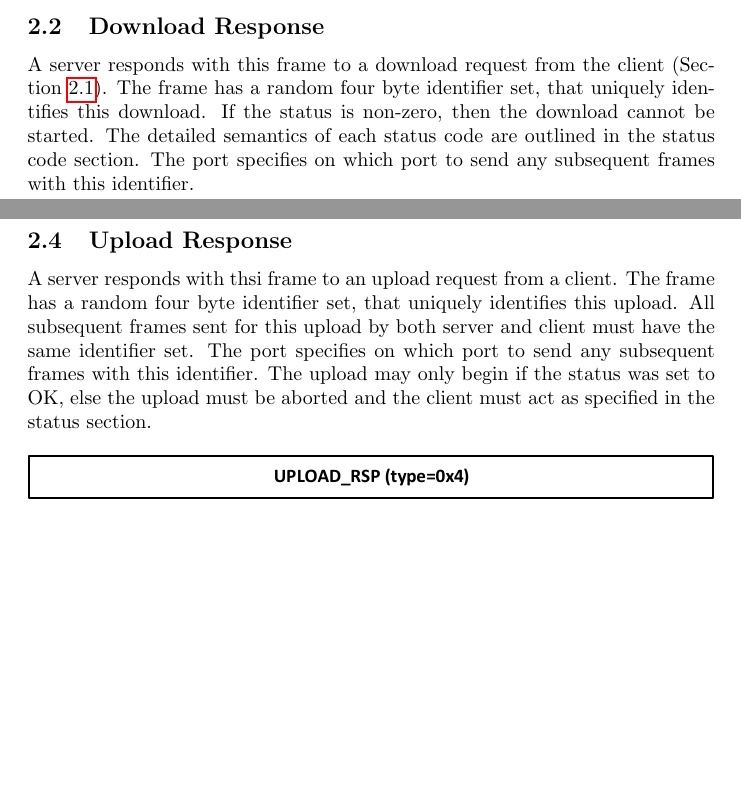
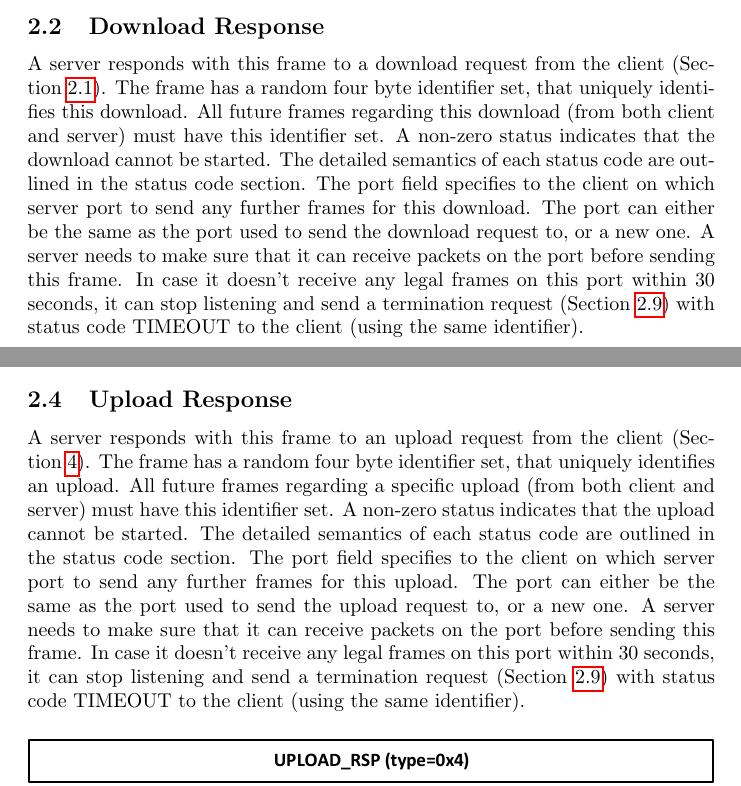
Before and after one commit to bhatanku1/ProtocolDesign, a LaTeX paper (protocol-specification/pft-spec.tex): two parts of pages 3 and 5 of 8 before the commit and two parts of pages 3 and 5 of 9 after it, joined at a grey line, cut so that both start at the same text, the shorter picture padded with empty space. Compiled offline with pdfLaTeX.

Commit message:
add some more explanations

```diff
--- a/protocol-specification/pft-spec.tex
+++ b/protocol-specification/pft-spec.tex
@@ -66,11 +66,19 @@ by a zero. The identifier on this frame must always be set to zero.
 \subsection{Download Response}
 
 A server responds with this frame to a download request from the
-client (Section~\ref{DOWNLOAD-REQ}). The frame has a random four byte identifier set, that
-uniquely identifies this download. If the status is non-zero,
-then the download cannot be started. The detailed semantics of each status code are outlined
-in the status code section. The port specifies on which port to
-send any subsequent frames with this identifier.
+client (Section~\ref{DOWNLOAD-REQ}). The frame has a random four
+byte identifier set, that uniquely identifies this download. All
+future frames regarding this download (from both client and server)
+must have this identifier set. A non-zero status indicates that the
+download cannot be started. The detailed semantics of each status code are outlined
+in the status code section. The port field specifies to the client
+on which server port to send any further frames for this download.
+The port can either be the same as the port used to send the
+download request to, or a new one. A server needs to make sure
+that it can receive packets on the port before sending this frame.
+In case it doesn't receive any legal frames on this port within 30
+seconds, it can stop listening and send a termination request (Section~\ref{TERMINATION-REQ})
+with status code TIMEOUT to the client (using the same identifier).
 
 \begin{figure}[H]
 \centering
@@ -94,13 +108,20 @@ The size field is an unsigned integer representing the size of the whole file in
 
 \subsection{Upload Response}
 
-A server responds with thsi frame to an upload request from a client. The frame has a
-random four byte identifier set, that uniquely identifies this upload. All subsequent
-frames sent for this upload by both server and client must have the same identifier set.
-The port specifies on which port to send any subsequent frames with this identifier.
-The upload may only begin if the status was set to OK, else the upload must be aborted
-and the client must act as specified in the status section.
-
+A server responds with this frame to an upload request from the
+client (Section~\ref{UPLOAD-REQ}). The frame has a random four
+byte identifier set, that uniquely identifies an upload. All
+future frames regarding a specific upload (from both client and server)
+must have this identifier set. A non-zero status indicates that the
+upload cannot be started. The detailed semantics of each status code are outlined
+in the status code section. The port field specifies to the client
+on which server port to send any further frames for this upload.
+The port can either be the same as the port used to send the
+upload request to, or a new one. A server needs to make sure
+that it can receive packets on the port before sending this frame.
+In case it doesn't receive any legal frames on this port within 30
+seconds, it can stop listening and send a termination request (Section~\ref{TERMINATION-REQ})
+with status code TIMEOUT to the client (using the same identifier).
 
 \begin{figure}[H]
 \centering
```
Also changed, not shown: protocol-specification/pft-spec.tex (70 more changed lines).
